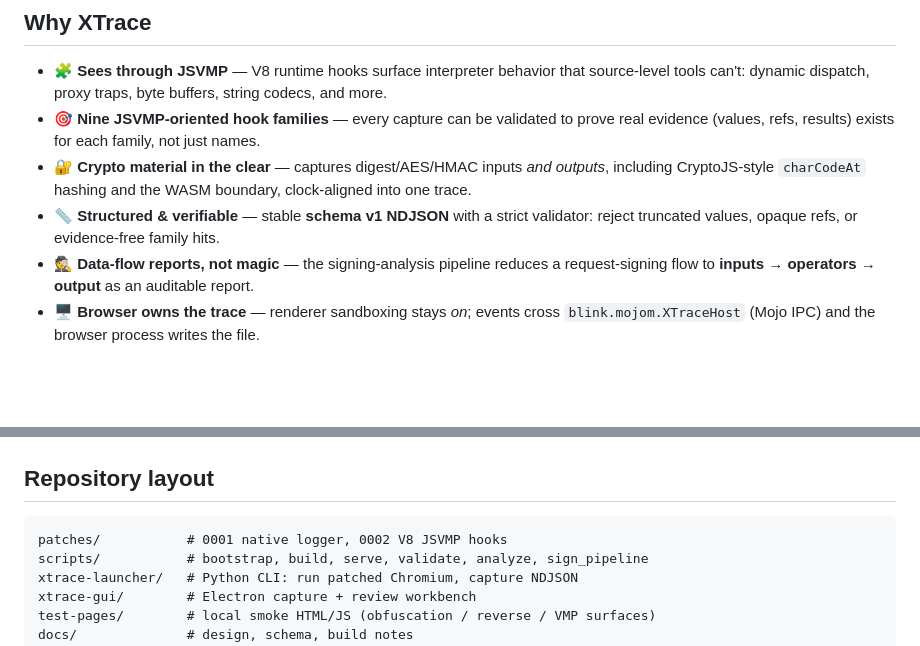
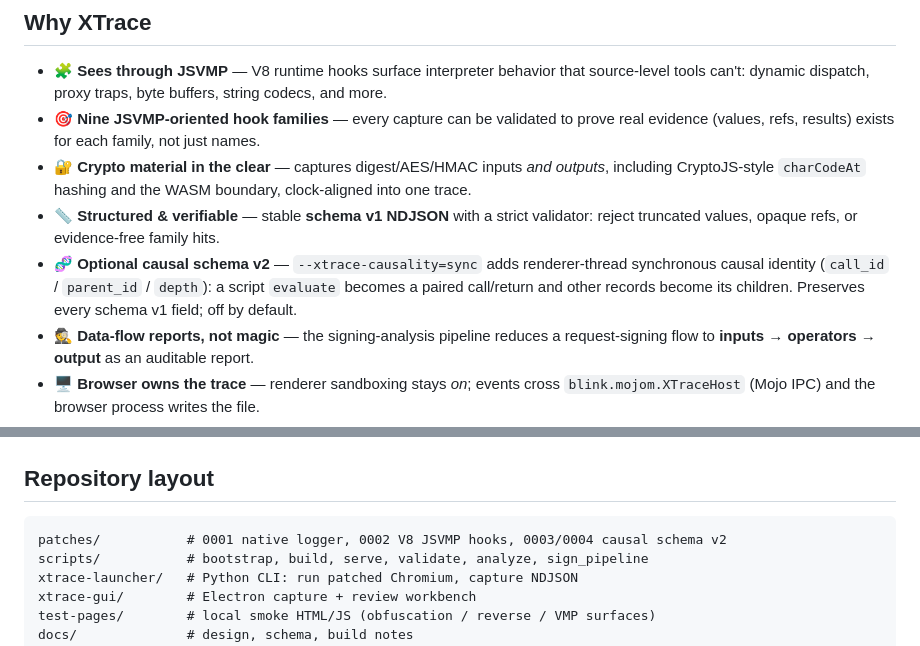
Before and after one commit to linn0x/xtrace, a Markdown page: README.en.md, 2 parts joined by grey strips. Rendered like a GitHub page; blank space fills up the shorter version.

````diff
--- a/README.en.md
+++ b/README.en.md
@@ -35,6 +35,7 @@ It is deliberately **site-neutral and general**: the same tooling works on any o
 - 🎯 **Nine JSVMP-oriented hook families** — every capture can be validated to prove real evidence (values, refs, results) exists for each family, not just names.
 - 🔐 **Crypto material in the clear** — captures digest/AES/HMAC inputs *and outputs*, including CryptoJS-style `charCodeAt` hashing and the WASM boundary, clock-aligned into one trace.
 - 📏 **Structured & verifiable** — stable **schema v1 NDJSON** with a strict validator: reject truncated values, opaque refs, or evidence-free family hits.
+- 🧬 **Optional causal schema v2** — `--xtrace-causality=sync` adds renderer-thread synchronous causal identity (`call_id` / `parent_id` / `depth`): a script `evaluate` becomes a paired call/return and other records become its children. Preserves every schema v1 field; off by default.
 - 🕵️ **Data-flow reports, not magic** — the signing-analysis pipeline reduces a request-signing flow to **inputs → operators → output** as an auditable report.
 - 🖥️ **Browser owns the trace** — renderer sandboxing stays *on*; events cross `blink.mojom.XTraceHost` (Mojo IPC) and the browser process writes the file.
 - 🧪 **Batteries-included harness** — self-contained smoke pages for obfuscation / reverse / VMP surfaces, plus a Python CLI and an Electron workbench.
@@ -203,7 +206,7 @@ Traces default to **full fidelity** so obfuscation and JSVMP reconstruction stay
 ## Repository layout
 
 ```
-patches/           # 0001 native logger, 0002 V8 JSVMP hooks
+patches/           # 0001 native logger, 0002 V8 JSVMP hooks, 0003/0004 causal schema v2
 scripts/           # bootstrap, build, serve, validate, analyze, sign_pipeline
 xtrace-launcher/   # Python CLI: run patched Chromium, capture NDJSON
 xtrace-gui/        # Electron capture + review workbench
````
Also changed, not shown: other parts of README.en.md (+7 -2 lines), README.md (+6 -3 lines).
